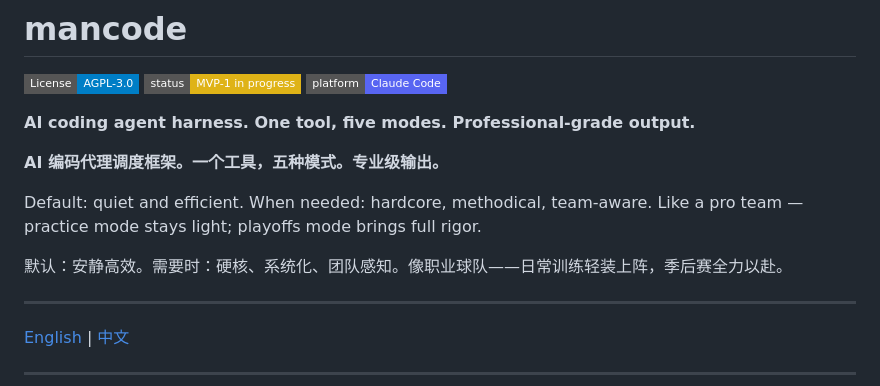
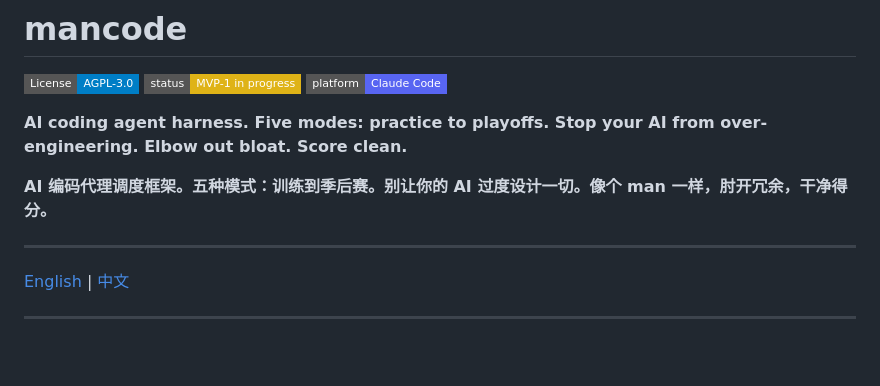
Before and after one commit to whitelonng/mancode, a Markdown page: README.md, the part around the change. Rendered like a GitHub page; badges without logos; blank space fills up the shorter version.

Commit message:
docs: update About with new tagline
- New tagline: 'Five modes: practice to playoffs. Stop your AI from over-engineering. Elbow out bloat. Score clean.'
- Chinese: '五种模式：训练到季后赛。别让你的 AI 过度设计一切。像个 man 一样，肘开冗余，干净得分。'
- Remove generic subtitle, make About more punchy

```diff
--- a/README.md
+++ b/README.md
@@ -4,13 +4,9 @@
 [![Status](https://img.shields.io/badge/status-MVP--1%20in%20progress-yellow?style=flat-square)](./docs/10-mvp-scope.md)
 [![Platform](https://img.shields.io/badge/platform-Claude%20Code-5865F2?style=flat-square)](https://claude.ai/code)
 
-**AI coding agent harness. One tool, five modes. Professional-grade output.**
+**AI coding agent harness. Five modes: practice to playoffs. Stop your AI from over-engineering. Elbow out bloat. Score clean.**
 
-**AI 编码代理调度框架。一个工具，五种模式。专业级输出。**
-
-Default: quiet and efficient. When needed: hardcore, methodical, team-aware. Like a pro team — practice mode stays light; playoffs mode brings full rigor.
-
-默认：安静高效。需要时：硬核、系统化、团队感知。像职业球队——日常训练轻装上阵，季后赛全力以赴。
+**AI 编码代理调度框架。五种模式：训练到季后赛。别让你的 AI 过度设计一切。像个 man 一样，肘开冗余，干净得分。**
 
 ---
 
```
